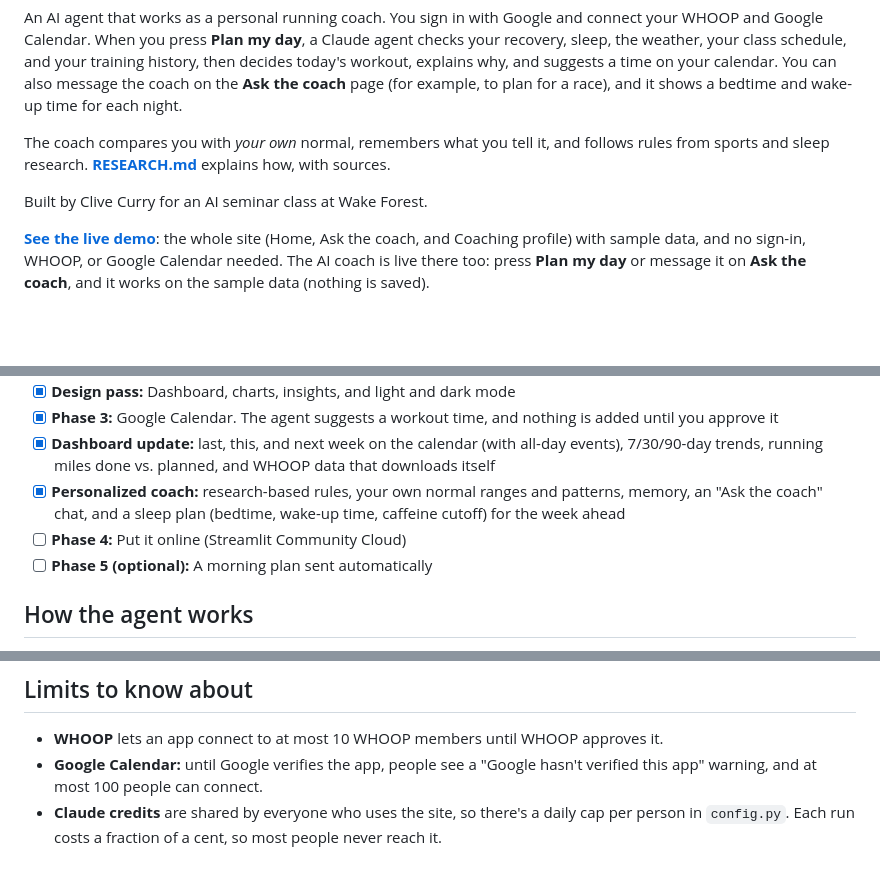
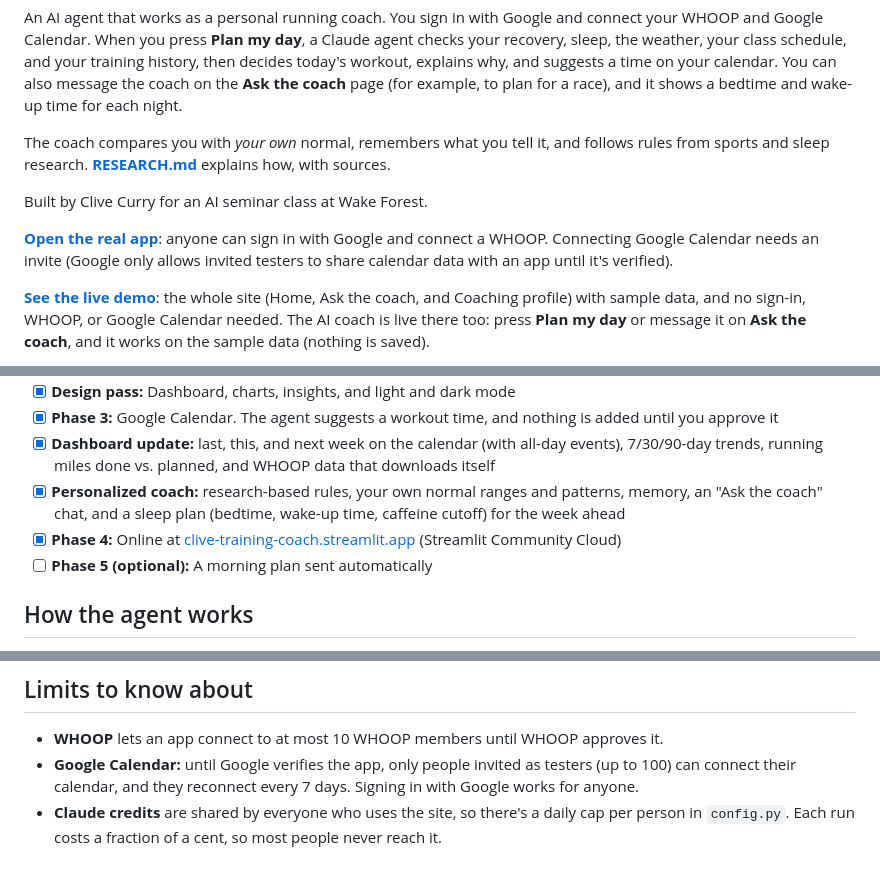
Before and after one commit to currcw26-a11y/whoop-training-agent, a Markdown page: README.md, 3 parts joined by grey strips. Rendered like a GitHub page; blank space fills up the shorter version.

Commit message:
README: Phase 4 done, link the real app and explain the calendar invite
Co-Authored-By: Claude Opus 5.5 <noreply@anthropic.com>

```diff
--- a/README.md
+++ b/README.md
@@ -11,6 +11,10 @@ The coach compares you with *your own* normal, remembers what you tell it, and f
 rules from sports and sleep research. **[RESEARCH.md](RESEARCH.md)** explains how, with sources.
 
 Built by Clive Curry for an AI seminar class at Wake Forest.
+
+**[Open the real app](https://clive-training-coach.streamlit.app)**: anyone can sign in with Google and connect a
+WHOOP. Connecting Google Calendar needs an invite (Google only allows invited testers to share calendar data with an
+app until it's verified).
 
 **[See the live demo](https://whoop-training-agent-docs.vercel.app/)**: the whole site (Home, Ask the coach, and
 Coaching profile) with sample data, and no sign-in, WHOOP, or Google Calendar needed. The AI coach is live there too:
@@ -28,7 +32,7 @@ press **Plan my day** or message it on **Ask the coach**, and it works on the sa
 - [x] **Dashboard update:** last, this, and next week on the calendar (with all-day events), 7/30/90-day trends, running miles done vs. planned, and WHOOP data that downloads itself
 - [x] **Personalized coach:** research-based rules, your own normal ranges and patterns, memory, an
   "Ask the coach" chat, and a sleep plan (bedtime, wake-up time, caffeine cutoff) for the week ahead
-- [ ] **Phase 4:** Put it online (Streamlit Community Cloud)
+- [x] **Phase 4:** Online at [clive-training-coach.streamlit.app](https://clive-training-coach.streamlit.app) (Streamlit Community Cloud)
 - [ ] **Phase 5 (optional):** A morning plan sent automatically
 
 ## How the agent works
@@ -131,7 +135,7 @@ It opens at http://localhost:8501.
 ## Limits to know about
 
 - **WHOOP** lets an app connect to at most 10 WHOOP members until WHOOP approves it.
-- **Google Calendar:** until Google verifies the app, people see a "Google hasn't
-  verified this app" warning, and at most 100 people can connect.
+- **Google Calendar:** until Google verifies the app, only people invited as testers (up to 100) can
+  connect their calendar, and they reconnect every 7 days. Signing in with Google works for anyone.
 - **Claude credits** are shared by everyone who uses the site, so there's a daily cap per
   person in `config.py`. Each run costs a fraction of a cent, so most people never reach it.
```
